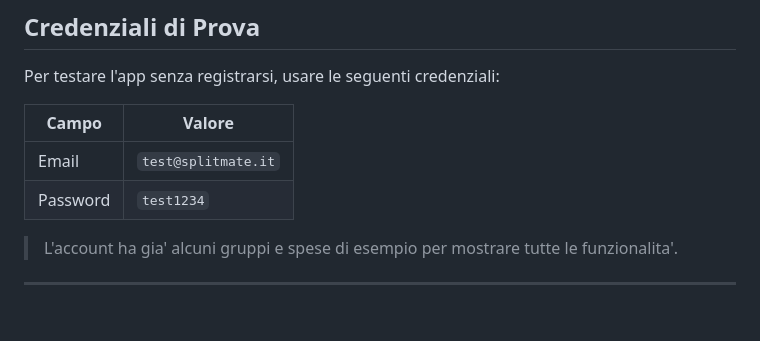
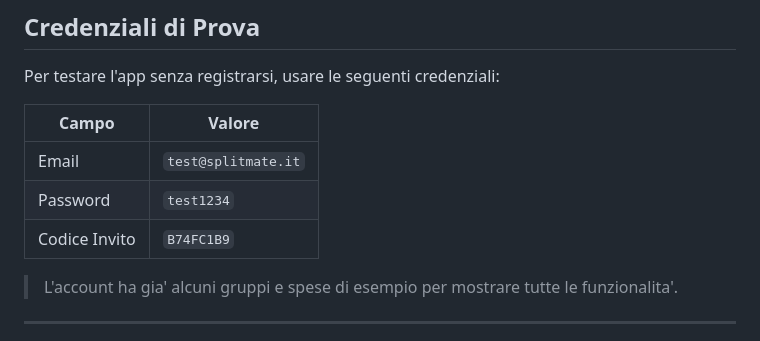
Before and after one commit to lorenzograssiUni/gestore-spese, a Markdown page: README.md, the part around the change. GitHub-like rendering; blank space fills up the shorter version.

```diff
--- a/README.md
+++ b/README.md
@@ -23,6 +23,7 @@ Per testare l'app senza registrarsi, usare le seguenti credenziali:
 |---|---|
 | Email | `test@splitmate.it` |
 | Password | `test1234` |
+| Codice Invito | `B74FC1B9` |
 
 > L'account ha gia' alcuni gruppi e spese di esempio per mostrare tutte le funzionalita'.
 
```
